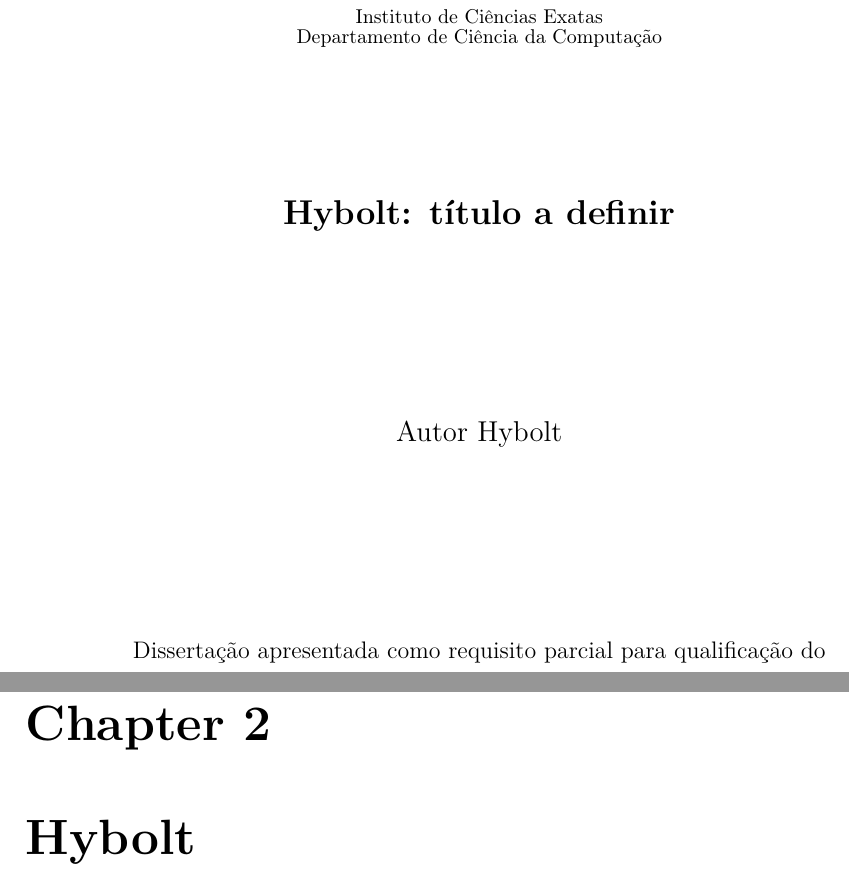
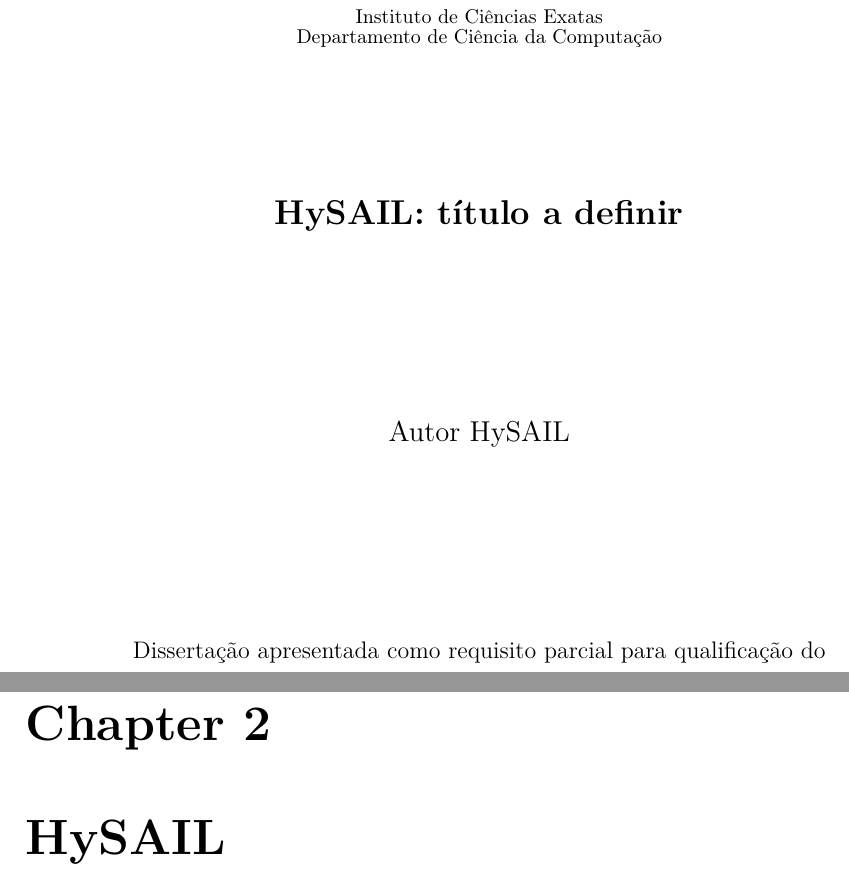
Before and after one commit to uventura/hybolt, a LaTeX thesis (doc/thesis/monografia.tex): two parts of pages 1 and 7 of 11, joined at a grey line, cut so that both start at the same text. Compiled offline with pdfLaTeX; a missing font is replaced by an installed copy or a similar font.

```diff
--- a/doc/thesis/monografia.tex
+++ b/doc/thesis/monografia.tex
@@ -14,8 +14,8 @@
 \membrobanca{\prof \dr Avaliador a definir}{Instituição a definir}%
 \membrobanca{\prof \dr Avaliador a definir}{Instituição a definir}%
 
-\autor{Autor}{Hybolt}%
-\titulo{Hybolt: título a definir}%
+\autor{Autor}{HySAIL}%
+\titulo{HySAIL: título a definir}%
 
 \palavraschave{palavras-chave a definir}%
 \keywords{keywords to be defined}%
@@ -25,7 +25,7 @@
 %%%%%%%%%%%%%%%%%%%%%%%%%%%%%%%%%%%%%%%%
 \begin{document}%
     \capitulo{1_Introducao}{Apresentação}%
-    \capitulo{3_Hysail}{Hybolt}%
+    \capitulo{3_Hysail}{HySAIL}%
     \capitulo{2_Trabalhos_Relacionados}{Trabalhos Relacionados}%
     \capitulo{4_Metodologia}{Metodologia}%
     \capitulo{5_Resultados}{Resultados}%
```
Also changed, not shown: doc/thesis/monografia.pdf (added), doc/thesis/monografia.tex (2 more changed lines), 5 other files.
